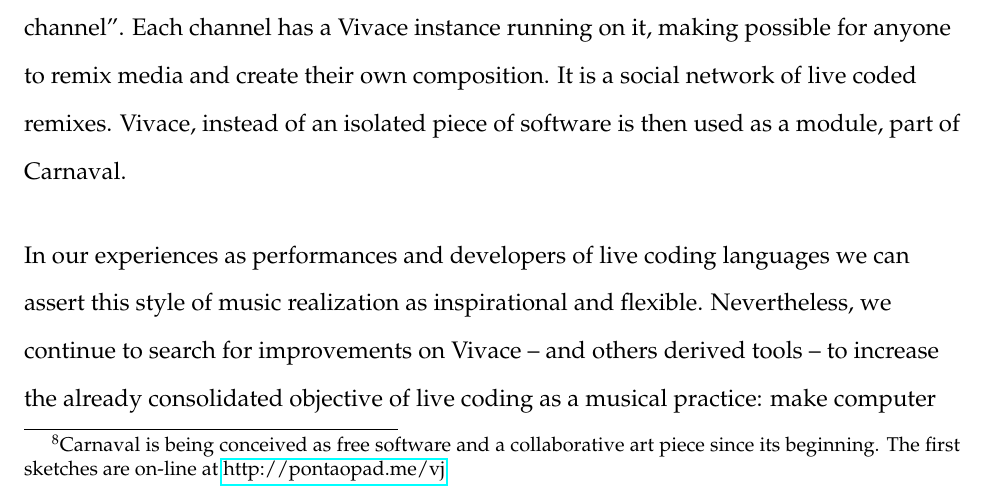
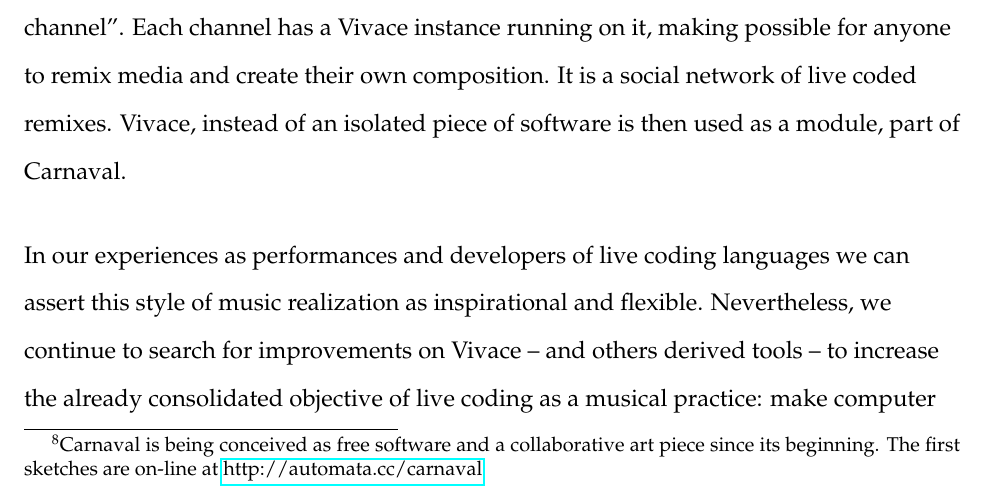
Before and after one commit to automata/cmj-vivace, a LaTeX document (cmj-final.tex): part of page 14 of 17, cut so that both start at the same text. Compiled offline with pdfLaTeX.

Commit message:
atualizado link do pontaopad p automata.cc

```diff
--- a/cmj-final.tex
+++ b/cmj-final.tex
@@ -459,7 +459,7 @@ way, we can tell that those performances and even Vivace are
 motivating the creation of other live coding
 tools. Carnaval~\footnote{Carnaval is being conceived as free software
   and a collaborative art piece since its beginning. The first
-  sketches are on-line at \url{http://pontaopad.me/vj}} is one of
+  sketches are on-line at \url{http://automata.cc/carnaval}} is one of
 these new realizations, it can be seen as a ``personal TV
 channel''. Each channel has a Vivace instance running on it, making
 possible for anyone to remix media and create their own
```
Also changed, not shown: arXiv_view.pdf.
